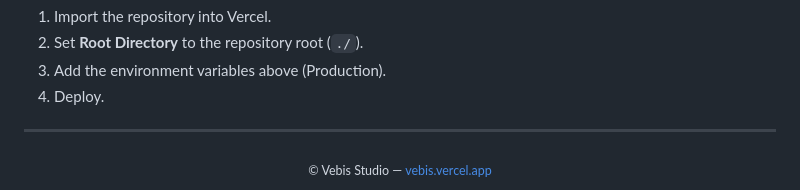
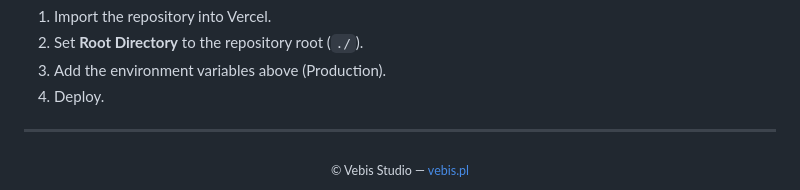
Before and after one commit to paweloszek/vebis, a Markdown page: README.md, the part around the change. Drawn GitHub-style.

```diff
--- a/README.md
+++ b/README.md
@@ -134,5 +134,5 @@ under `/api` runs as a serverless function.
 ---
 
 <div align="center">
-<sub>© Vebis Studio — <a href="https://vebis.vercel.app">vebis.vercel.app</a></sub>
+<sub>© Vebis Studio — <a href="https://vebis.pl">vebis.pl</a></sub>
 </div>
```
